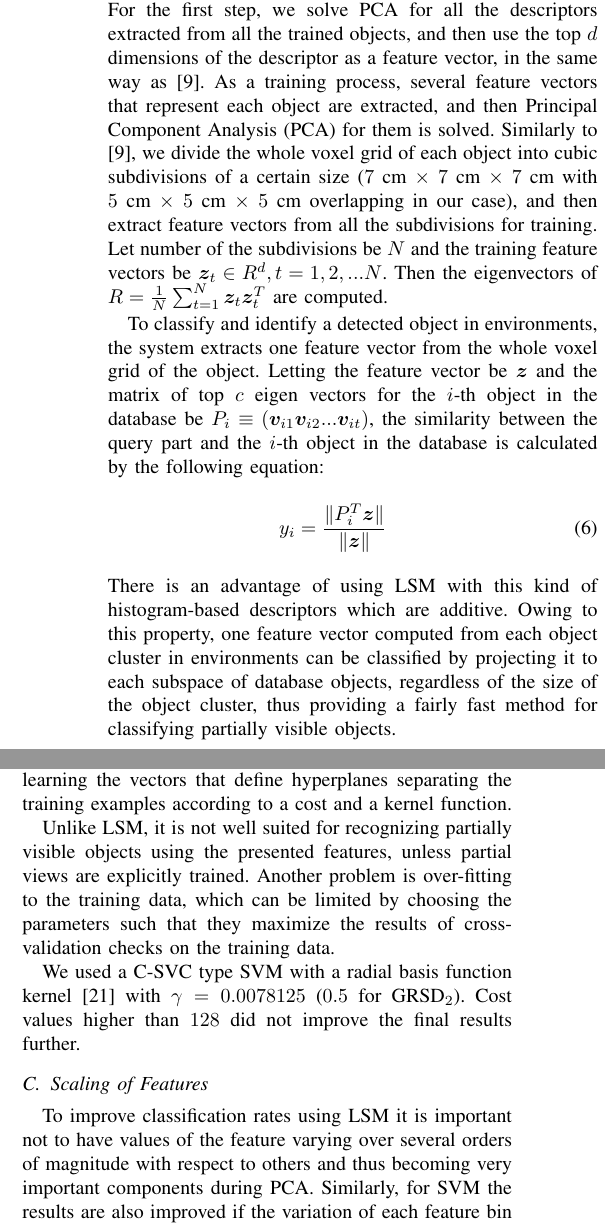
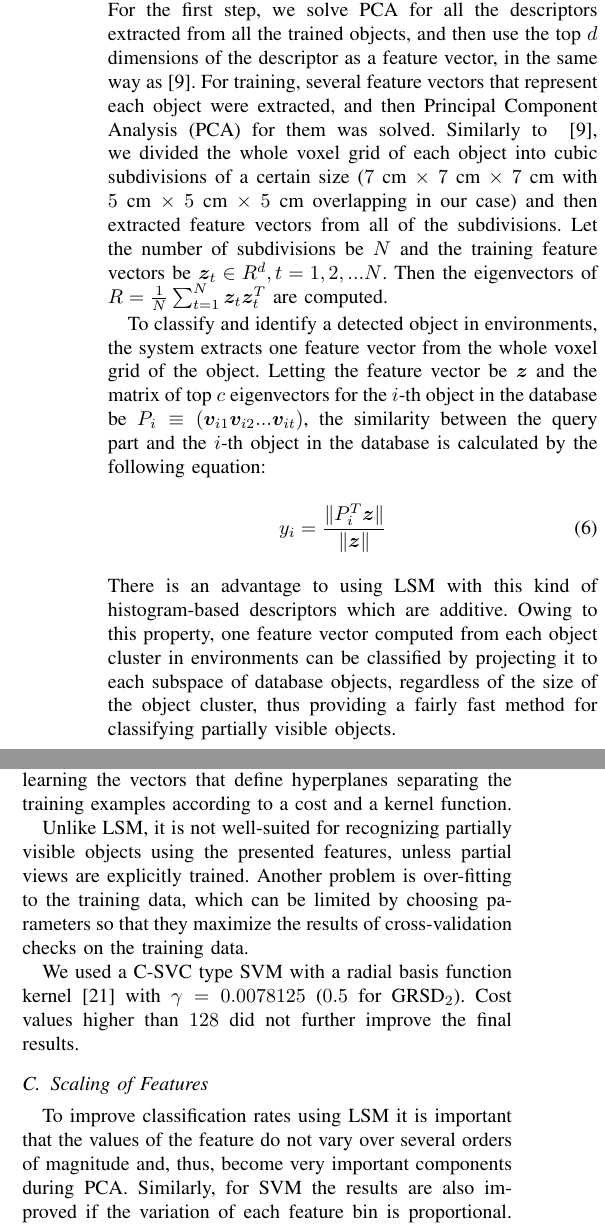
Before and after one commit to dejanpan/color-chlac-grsd, a LaTeX paper (vosch.tex): two parts of the columns of page 5 of 9, joined at a grey line, cut so that both start at the same text. Compiled offline with pdfLaTeX.

Commit message:
corrections in Section V

```diff
--- a/vosch.tex
+++ b/vosch.tex
@@ -554,22 +554,22 @@ histograms in the bottom-right part are also identical).
 LSM is an established learning method for classification.
 For the first step, we solve PCA for all the descriptors extracted from all the trained objects,
 and then use the top $d$ dimensions of the descriptor as a feature vector, in the same way as \cite{kanezaki2011icra}.
-As a training process, several feature vectors that represent each object are extracted,
-and then Principal Component Analysis (PCA) for them is solved.
-Similarly to ~\cite{kanezaki2011icra}, we divide the whole voxel grid of each object into
-cubic subdivisions of a certain size ($7$~cm~$\times~7$~cm~$\times~7$~cm with $5$~cm~$\times~5$~cm~$\times~5$~cm overlapping in our case), and then extract feature vectors from all the subdivisions for training.
-Let number of the subdivisions be $N$
+For training, several feature vectors that represent each object were extracted,
+and then Principal Component Analysis (PCA) for them was solved.
+Similarly to ~\cite{kanezaki2011icra}, we divided the whole voxel grid of each object into
+cubic subdivisions of a certain size ($7$~cm~$\times~7$~cm~$\times~7$~cm with $5$~cm~$\times~5$~cm~$\times~5$~cm overlapping in our case) and then extracted feature vectors from all of the subdivisions.
+Let the number of subdivisions be $N$
 and the training feature vectors be $\bm{z}_t \in R^d, t=1,2,...N$.
 Then the eigenvectors of $R=\frac{1}{N} \sum^{N}_{t=1} \bm{z}_t \bm{z}_t^T$ are computed.
 
 To classify and identify a detected object in environments, the system extracts one feature vector from the whole voxel grid of the object.
-Letting the feature vector be $\bm{z}$ and the matrix of top $c$ eigen vectors for the $i$-th object in the database be $P_i \equiv (\bm{v}_{i1} \bm{v}_{i2} ... \bm{v}_{it})$,
+Letting the feature vector be $\bm{z}$ and the matrix of top $c$ eigenvectors for the $i$-th object in the database be $P_i \equiv (\bm{v}_{i1} \bm{v}_{i2} ... \bm{v}_{it})$,
 the similarity between the query part and the $i$-th object in the database is calculated by the following equation:
 \begin{eqnarray}\label{eq:y_calc}
   %\hspace{-1mm}
   y_i = \frac{\| P_i^T \bm{z} \|}{\| \bm{z} \|}
 \end{eqnarray}
-There is an advantage of using LSM with this kind of histogram-based descriptors which are additive.
+There is an advantage to using LSM with this kind of histogram-based descriptors which are additive.
 % WAS ALREADY EXPLAINED: The additive property means that a global descriptor for an object cluster equals the summation of local descriptors of its sub-parts.
 Owing to this property, one feature vector computed from each object cluster in environments can be classified by projecting it to
 each subspace of database objects, regardless of the size of the object cluster, thus providing a fairly fast method for classifying partially visible objects.
@@ -579,21 +579,24 @@ We also performed classification using SVM in our experiments.
 SVM is a fast classification method that works by learning the vectors that define hyperplanes separating
 the training examples according to a cost and a kernel function.
 
-Unlike LSM, it is not well suited for recognizing partially visible objects using the presented features,
+Unlike LSM, it is not well-suited for recognizing partially visible objects using the presented features,
 unless partial views are explicitly trained. Another problem is over-fitting to the training data, which
-can be limited by choosing the parameters such that they maximize the results of cross-validation checks
+can be limited by choosing parameters so that they maximize the results of cross-validation checks
 on the training data.
 
 We used a C-SVC type SVM with a radial basis function kernel \cite{LIBSVM} with $\gamma = 0.0078125$
-($0.5$ for GRSD$_2$). Cost values higher than $128$ did not improve the final results further.
+($0.5$ for GRSD$_2$). Cost values higher than $128$ did not further improve the final results.
 
 \subsection{Scaling of Features}
-To improve classification rates using LSM it is important not to have values of the feature
-varying over several orders of magnitude with respect to others and thus becoming very important components
-during PCA. Similarly, for SVM the results are also improved if the variation of each feature bin is
-proportional. Therefore we performed bin-wise scaling of the features for classification as follows.
-When going through the training data, the minimum and maximum value of each bin is recorded, and this interval
-is mapped to the interval [0,1] both during training and during testing.
+To improve classification rates using LSM it is important
+that the values of the feature do not vary over several orders of magnitude and, thus, become very important components during PCA.
+%% not to have values of the feature
+%% varying over several orders of magnitude with respect to others and thus becoming very important components
+%% during PCA.
+Similarly, for SVM the results are also improved if the variation of each feature bin is
+proportional. Therefore we performed bin-wise scaling of the features for classification as follows:
+when going through the training data, the minimum and maximum value of each bin was recorded, and this interval
+was mapped to the interval [0,1] both during training and during testing.
 
 
 \section{Results}
```
